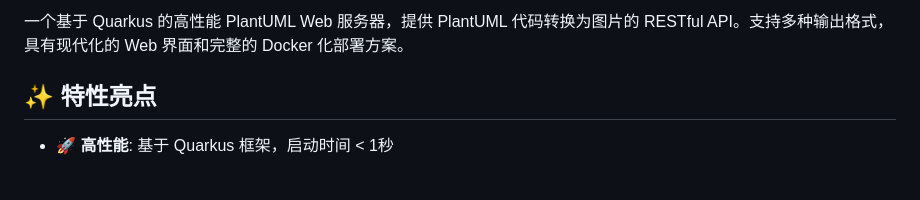
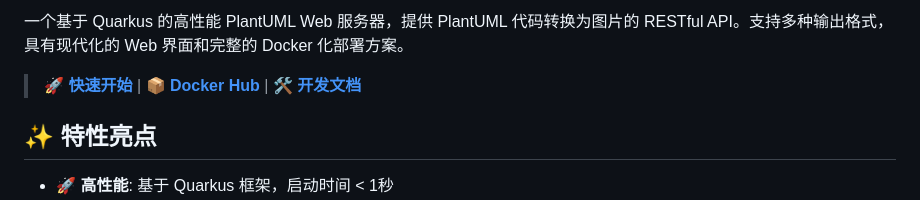
Before and after one commit to lihongjie0209/plantuml-server, a Markdown page: README.md, the part around one of its changes. Rendered like a GitHub page; blank space fills up the shorter version.

Commit message:
Add quickstart guide and update README with navigation links

```diff
--- a/README.md
+++ b/README.md
@@ -8,5 +9,7 @@
 
 一个基于 Quarkus 的高性能 PlantUML Web 服务器，提供 PlantUML 代码转换为图片的 RESTful API。支持多种输出格式，具有现代化的 Web 界面和完整的 Docker 化部署方案。
+
+> **🚀 [快速开始](QUICKSTART.md)** | **📦 [Docker Hub](https://hub.docker.com/r/lihongjie0209/plantuml-server)** | **🛠️ [开发文档](#-开发指南)**
 
 ## ✨ 特性亮点
 
```
Also changed, not shown: other parts of README.md (+1 -0 lines), QUICKSTART.md (added, +97 -0 lines).
